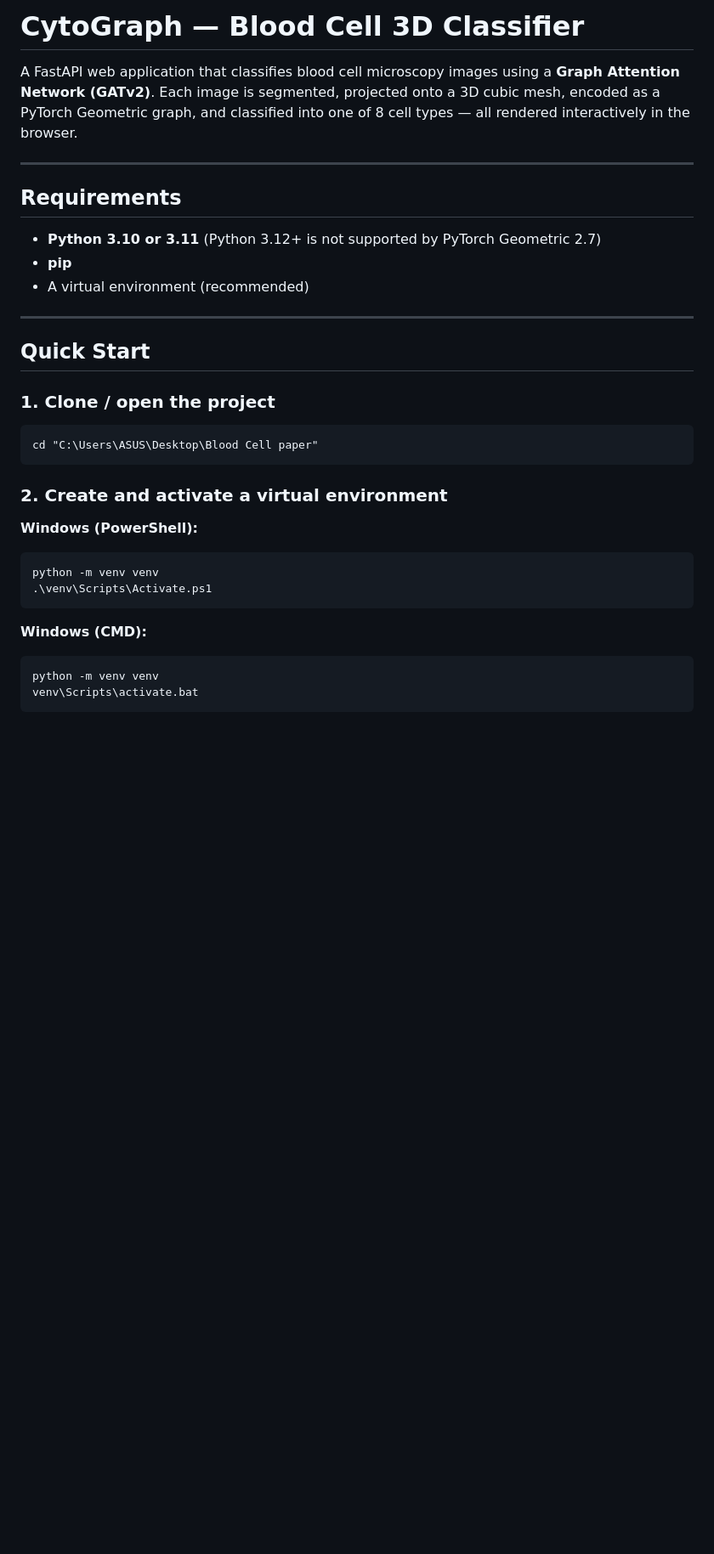
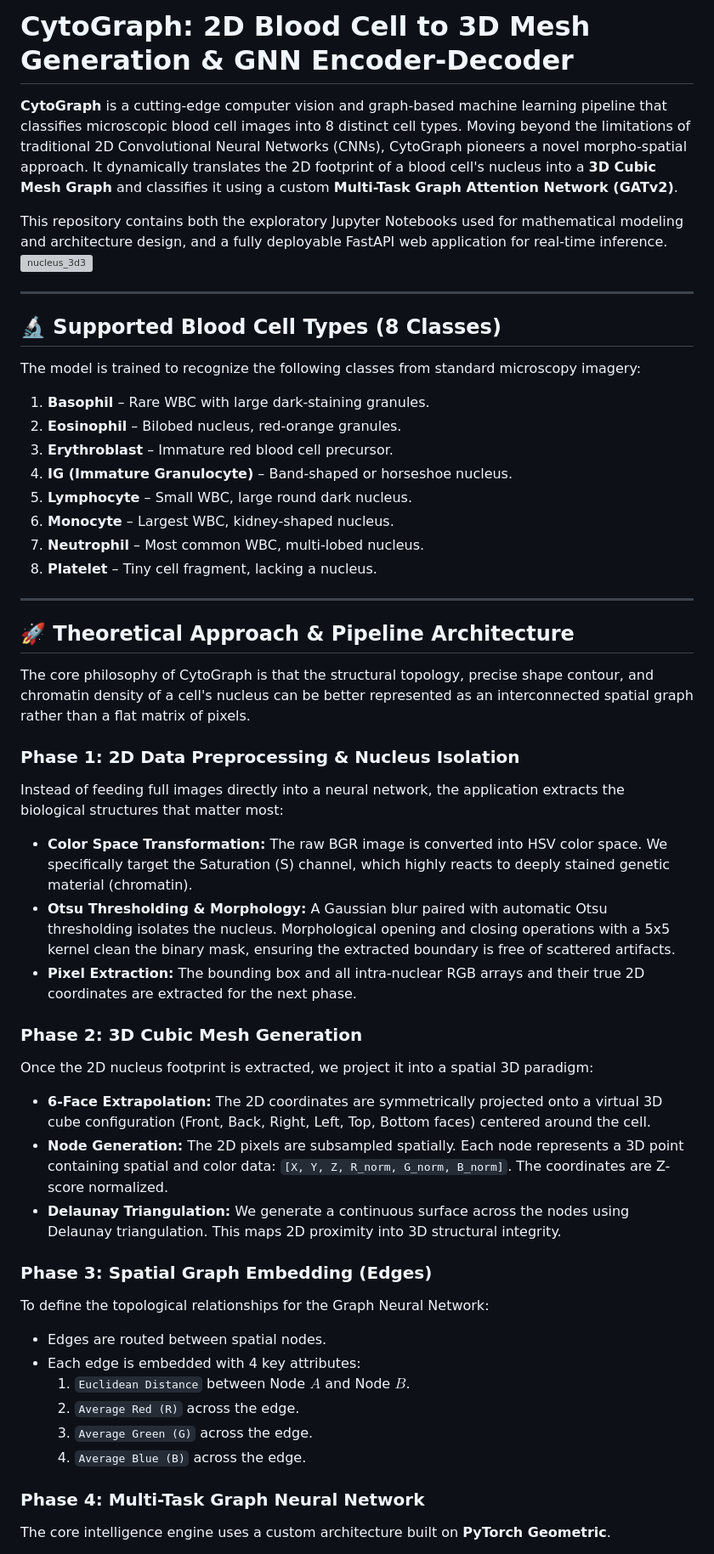
Before and after one commit to Shakti019/2D_Blood_Cell_to_3D_Mesh_Generation_GNN_Encoder_Decoder, a Markdown page: README.md, the part around one of its changes. Shown at 85% size. GitHub-like rendering; blank space fills up the shorter version; grey boxes are pictures that could not be loaded.

Commit message:
Revise README for project overview and instructions
Updated project description and structure details in README.

````diff
--- a/README.md
+++ b/README.md
@@ -1,36 +1,51 @@
-# CytoGraph — Blood Cell 3D Classifier
+# CytoGraph: 2D Blood Cell to 3D Mesh Generation & GNN Encoder-Decoder
 
-A FastAPI web application that classifies blood cell microscopy images using a **Graph Attention Network (GATv2)**. Each image is segmented, projected onto a 3D cubic mesh, encoded as a PyTorch Geometric graph, and classified into one of 8 cell types — all rendered interactively in the browser.
+**CytoGraph** is a cutting-edge computer vision and graph-based machine learning pipeline that classifies microscopic blood cell images into 8 distinct cell types. Moving beyond the limitations of traditional 2D Convolutional Neural Networks (CNNs), CytoGraph pioneers a novel morpho-spatial approach. It dynamically translates the 2D footprint of a blood cell's nucleus into a **3D Cubic Mesh Graph** and classifies it using a custom **Multi-Task Graph Attention Network (GATv2)**.
+
+This repository contains both the exploratory Jupyter Notebooks used for mathematical modeling and architecture design, and a fully deployable FastAPI web application for real-time inference.
+<img width="700" height="551" alt="nucleus_3d3" src="https://github.com/user-attachments/assets/279e014c-9690-4da8-913e-2e7c3ab16e7c" />
+
 
 ---
 
-## Requirements
-
-- **Python 3.10 or 3.11** (Python 3.12+ is not supported by PyTorch Geometric 2.7)
-- **pip**
-- A virtual environment (recommended)
+## 🔬 Supported Blood Cell Types (8 Classes)
+The model is trained to recognize the following classes from standard microscopy imagery:
+1. **Basophil** – Rare WBC with large dark-staining granules.
+2. **Eosinophil** – Bilobed nucleus, red-orange granules.
+3. **Erythroblast** – Immature red blood cell precursor.
+4. **IG (Immature Granulocyte)** – Band-shaped or horseshoe nucleus.
+5. **Lymphocyte** – Small WBC, large round dark nucleus.
+6. **Monocyte** – Largest WBC, kidney-shaped nucleus.
+7. **Neutrophil** – Most common WBC, multi-lobed nucleus.
+8. **Platelet** – Tiny cell fragment, lacking a nucleus.
 
 ---
 
-## Quick Start
+## 🚀 Theoretical Approach & Pipeline Architecture
 
-### 1. Clone / open the project
+The core philosophy of CytoGraph is that the structural topology, precise shape contour, and chromatin density of a cell's nucleus can be better represented as an interconnected spatial graph rather than a flat matrix of pixels.
 
-```
-cd "C:\Users\ASUS\Desktop\Blood Cell paper"
-```
+### Phase 1: 2D Data Preprocessing & Nucleus Isolation
+Instead of feeding full images directly into a neural network, the application extracts the biological structures that matter most:
+* **Color Space Transformation:** The raw BGR image is converted into HSV color space. We specifically target the Saturation (S) channel, which highly reacts to deeply stained genetic material (chromatin).
+* **Otsu Thresholding & Morphology:** A Gaussian blur paired with automatic Otsu thresholding isolates the nucleus. Morphological opening and closing operations with a 5x5 kernel clean the binary mask, ensuring the extracted boundary is free of scattered artifacts.
+* **Pixel Extraction:** The bounding box and all intra-nuclear RGB arrays and their true 2D coordinates are extracted for the next phase.
 
-### 2. Create and activate a virtual environment
+### Phase 2: 3D Cubic Mesh Generation
+Once the 2D nucleus footprint is extracted, we project it into a spatial 3D paradigm:
+* **6-Face Extrapolation:** The 2D coordinates are symmetrically projected onto a virtual 3D cube configuration (Front, Back, Right, Left, Top, Bottom faces) centered around the cell.
+* **Node Generation:** The 2D pixels are subsampled spatially. Each node represents a 3D point containing spatial and color data: `[X, Y, Z, R_norm, G_norm, B_norm]`. The coordinates are Z-score normalized.
+* **Delaunay Triangulation:** We generate a continuous surface across the nodes using Delaunay triangulation. This maps 2D proximity into 3D structural integrity.
 
-**Windows (PowerShell):**
-```powershell
-python -m venv venv
-.\venv\Scripts\Activate.ps1
-```
+### Phase 3: Spatial Graph Embedding (Edges)
+To define the topological relationships for the Graph Neural Network:
+* Edges are routed between spatial nodes.
+* Each edge is embedded with 4 key attributes:
+  1. `Euclidean Distance` between Node $A$ and Node $B$.
+  2. `Average Red (R)` across the edge.
+  3. `Average Green (G)` across the edge.
+  4. `Average Blue (B)` across the edge.
 
-**Windows (CMD):**
-```cmd
-python -m venv venv
-venv\Scripts\activate.bat
-```
+### Phase 4: Multi-Task Graph Neural Network
+The core intelligence engine uses a custom architecture built on **PyTorch Geometric**.
 
````
Also changed, not shown: other parts of README.md (+30 -134 lines).
